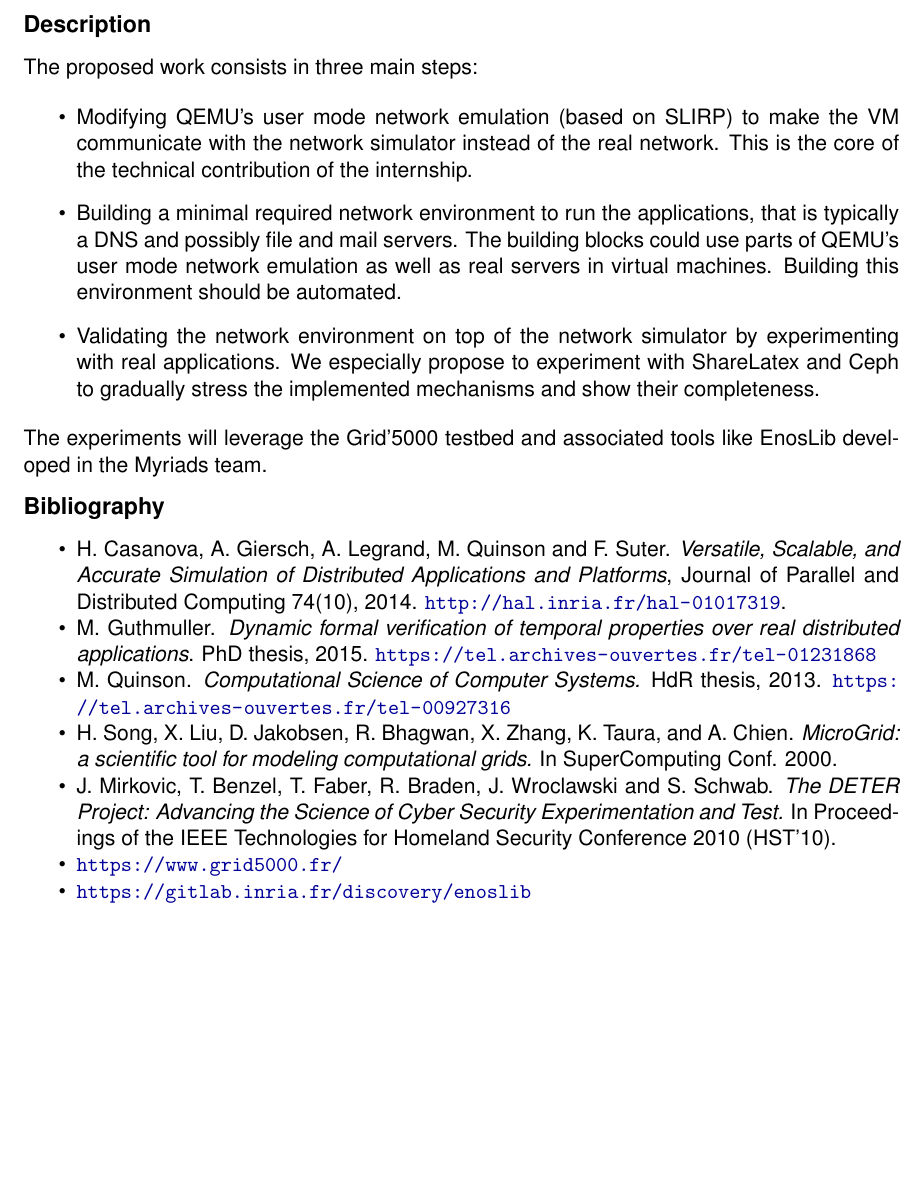
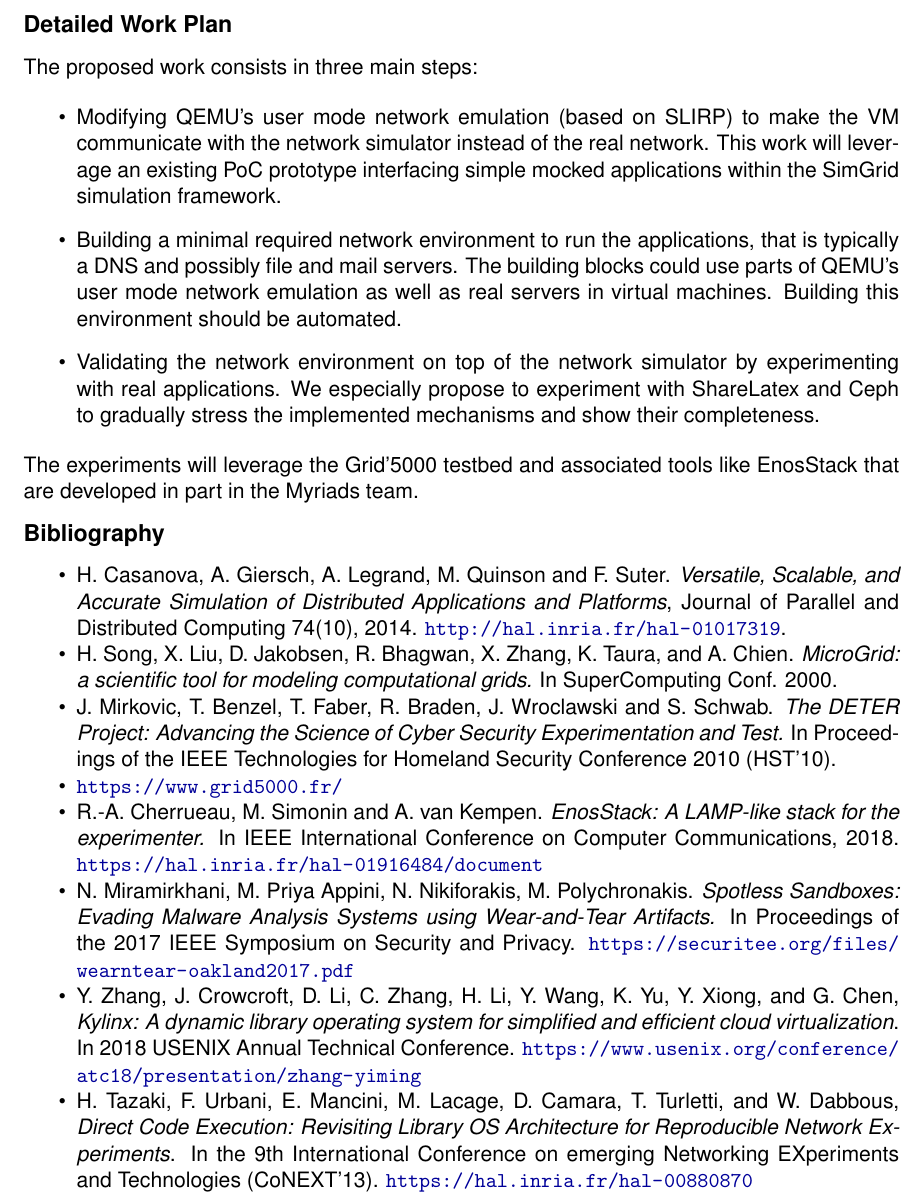
Before and after one commit to kaganisildak/tansiv, a LaTeX document (internship/internship-tansiv.tex): part of page 2 of 2, cut at the place of the change, the shorter picture padded with empty space. Compiled offline with pdfLaTeX.

Commit message:
fin du sujet

```diff
--- a/internship/internship-tansiv.tex
+++ b/internship/internship-tansiv.tex
@@ -103,19 +105,29 @@ work could be extended towards the stealthy analysis of malicious
 distributed applications
 
-\subsection*{Description}
+%\subsection*{Description}
 
-%\subsection*{Detailed work plan}
+\subsection*{Detailed Work Plan}
 
 The proposed work consists in three main steps:
 \begin{itemize}
-\item Modifying QEMU's user mode network emulation (based on SLIRP) to make the VM
-communicate with the network simulator instead of the real network. This is the
-core of the technical contribution of the internship.
+\item Modifying QEMU's user mode network emulation (based on SLIRP) to
+  make the VM communicate with the network simulator instead of the
+  real network. This work will leverage an existing PoC prototype
+  interfacing simple mocked applications within the SimGrid simulation
+  framework.
 %This step will be already partly achieved at the beginning of the internship.
-\item Building a minimal required network environment to run the applications, that is typically a DNS and possibly file and mail servers. The building blocks could use parts of QEMU's user mode network emulation as well as real servers in virtual machines. Building this environment should be automated.
-\item Validating the network environment on top of the network simulator by experimenting with real applications. We especially propose to experiment with ShareLatex and Ceph to gradually stress the implemented mechanisms and show their completeness.
+\item Building a minimal required network environment to run the
+  applications, that is typically a DNS and possibly file and mail
+  servers. The building blocks could use parts of QEMU's user mode
+  network emulation as well as real servers in virtual
+  machines. Building this environment should be automated.
+\item Validating the network environment on top of the network
+  simulator by experimenting with real applications. We especially
+  propose to experiment with ShareLatex and Ceph to gradually stress
+  the implemented mechanisms and show their completeness.
 \end{itemize}
-The experiments will leverage the Grid'5000 testbed and associated tools like EnosLib developed in the Myriads team.
+The experiments will leverage the Grid'5000 testbed and associated
+tools like EnosStack that are developed in part in the Myriads team.
 
 %\subsection*{Skills required}
 %
@@ -131,11 +143,11 @@ The experiments will leverage the Grid'5000 testbed and associated tools like En
   \textit{Versatile, Scalable, and Accurate Simulation of Distributed
     Applications and Platforms}, Journal of Parallel and Distributed Computing
   74(10), 2014. \url{http://hal.inria.fr/hal-01017319}.
-\item M. Guthmuller. \textit{Dynamic formal verification of temporal
-    properties over real distributed applications}. PhD thesis,
-  2015. \url{https://tel.archives-ouvertes.fr/tel-01231868}
-\item M. Quinson. \textit{Computational Science of Computer Systems.}
-  HdR thesis, 2013. \url{https://tel.archives-ouvertes.fr/tel-00927316}
+%\item M. Guthmuller. \textit{Dynamic formal verification of temporal
+%    properties over real distributed applications}. PhD thesis,
+%  2015. \url{https://tel.archives-ouvertes.fr/tel-01231868}
+%\item M. Quinson. \textit{Computational Science of Computer Systems.}
+%  HdR thesis, 2013. \url{https://tel.archives-ouvertes.fr/tel-00927316}
 \item H. Song, X. Liu, D. Jakobsen, R. Bhagwan, X. Zhang, K. Taura,
   and A. Chien. \textit{MicroGrid: a scientific tool for modeling
     computational grids.} In SuperComputing Conf. 2000.
@@ -152,7 +164,27 @@ The experiments will leverage the Grid'5000 testbed and associated tools like En
     Security Experimentation and Test.}  In Proceedings of the IEEE
   Technologies for Homeland Security Conference 2010 (HST'10).
 \item \url{https://www.grid5000.fr/}
-\item \url{https://gitlab.inria.fr/discovery/enoslib}
+\item R.-A. Cherrueau, M. Simonin and A. van Kempen.
+  \textit{EnosStack: A LAMP-like stack for the experimenter.}  In IEEE
+  International Conference on Computer Communications,
+  2018. \url{https://hal.inria.fr/hal-01916484/document}
+  % \url{https://gitlab.inria.fr/discovery/enoslib}
+\item N. Miramirkhani, M. Priya Appini, N. Nikiforakis,
+  M. Polychronakis. \textit{Spotless Sandboxes: Evading Malware
+    Analysis Systems using Wear-and-Tear Artifacts.}  In Proceedings
+  of the 2017 IEEE Symposium on Security and Privacy.
+  \url{https://securitee.org/files/wearntear-oakland2017.pdf}
+\item Y. Zhang, J. Crowcroft, D. Li, C. Zhang, H. Li, Y. Wang, K. Yu,
+  Y. Xiong, and G. Chen, \textit{Kylinx: A dynamic library operating
+    system for simplified and efficient cloud virtualization}. In 2018
+  USENIX Annual Technical Conference.
+  \url{https://www.usenix.org/conference/atc18/presentation/zhang-yiming}
+\item H. Tazaki, F. Urbani, E. Mancini, M. Lacage, D. Camara,
+  T. Turletti, and W. Dabbous, \textit{Direct Code Execution:
+    Revisiting Library OS Architecture for Reproducible Network
+    Experiments}. In the 9th International Conference on emerging
+  Networking EXperiments and Technologies
+  (CoNEXT'13). \url{https://hal.inria.fr/hal-00880870}
 \end{compactitem}
 
 \end{document}
```
Also changed, not shown: internship/internship-tansiv.tex (12 more changed lines).
